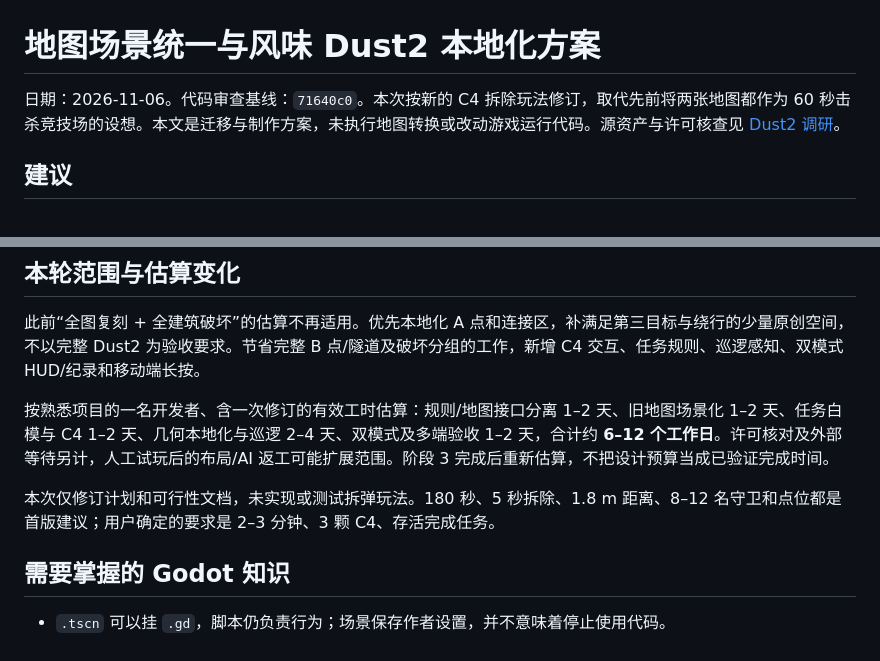
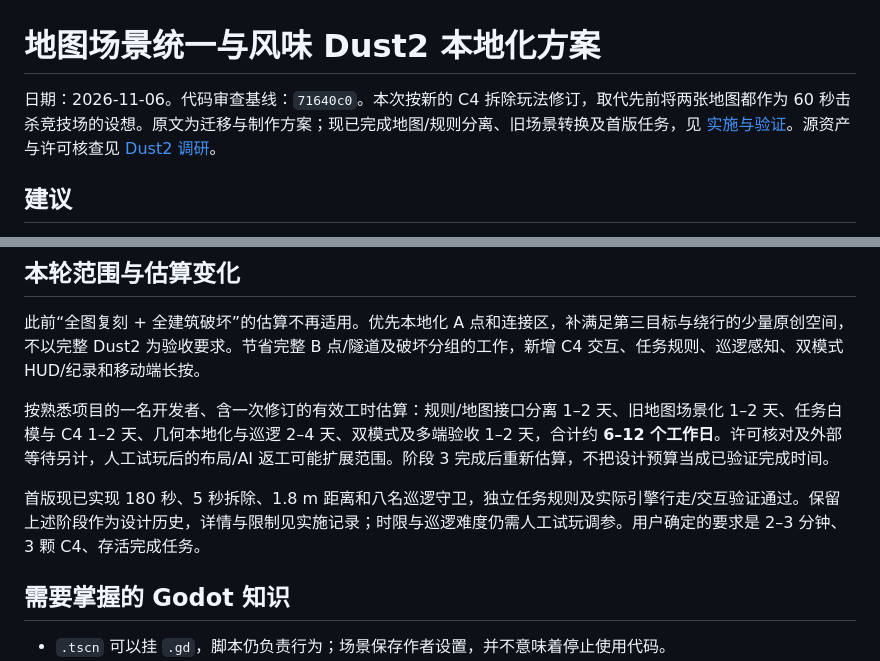
Before and after one commit to YicongCao/No-Art-FPS, a Markdown page: docs/design/2026-11-06-map-scenes-localization-plan.md, 2 parts joined by grey strips. Drawn GitHub-style.

```diff
--- a/docs/design/2026-11-06-map-scenes-localization-plan.md
+++ b/docs/design/2026-11-06-map-scenes-localization-plan.md
@@ -1,6 +1,6 @@
 # 地图场景统一与风味 Dust2 本地化方案
 
-日期：2026-11-06。代码审查基线：`71640c0`。本次按新的 C4 拆除玩法修订，取代先前将两张地图都作为 60 秒击杀竞技场的设想。本文是迁移与制作方案，未执行地图转换或改动游戏运行代码。源资产与许可核查见 [Dust2 调研](2026-11-06-dust2-feasibility.md)。
+日期：2026-11-06。代码审查基线：`71640c0`。本次按新的 C4 拆除玩法修订，取代先前将两张地图都作为 60 秒击杀竞技场的设想。原文为迁移与制作方案；现已完成地图/规则分离、旧场景转换及首版任务，见 [实施与验证](../updates/2026-11-06-defuse-mission.md)。源资产与许可核查见 [Dust2 调研](2026-11-06-dust2-feasibility.md)。
 
 ## 建议
 
@@ -168,7 +168,7 @@ StarKnightt A 点重建仍可作为起点，**不必为 3 个目标补齐原版
 
 按熟悉项目的一名开发者、含一次修订的有效工时估算：规则/地图接口分离 1–2 天、旧地图场景化 1–2 天、任务白模与 C4 1–2 天、几何本地化与巡逻 2–4 天、双模式及多端验收 1–2 天，合计约 **6–12 个工作日**。许可核对及外部等待另计，人工试玩后的布局/AI 返工可能扩展范围。阶段 3 完成后重新估算，不把设计预算当成已验证完成时间。
 
-本次仅修订计划和可行性文档，未实现或测试拆弹玩法。180 秒、5 秒拆除、1.8 m 距离、8–12 名守卫和点位都是首版建议；用户确定的要求是 2–3 分钟、3 颗 C4、存活完成任务。
+首版现已实现 180 秒、5 秒拆除、1.8 m 距离和八名巡逻守卫，独立任务规则及实际引擎行走/交互验证通过。保留上述阶段作为设计历史，详情与限制见实施记录；时限与巡逻难度仍需人工试玩调参。用户确定的要求是 2–3 分钟、3 颗 C4、存活完成任务。
 
 ## 需要掌握的 Godot 知识
 
```
Also changed, not shown: README.md (+11 -5 lines), docs/updates/2026-11-06-defuse-mission.md (+6 -1 lines), artifacts/defuse-web-failure.png (added), 5 other files.
